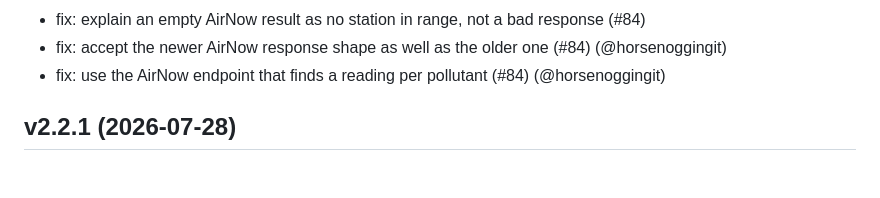
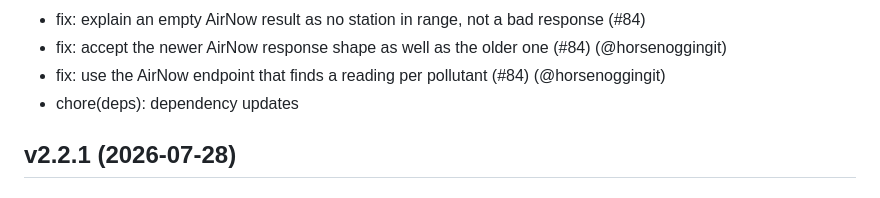
Before and after one commit to homebridge-plugins/homebridge-air, a Markdown page: CHANGELOG.md, the part around the change. Drawn GitHub-style.

Commit message:
docs(changelog): list every unreleased commit in the pending section
Co-Authored-By: Claude Opus 5 <noreply@anthropic.com>

```diff
--- a/CHANGELOG.md
+++ b/CHANGELOG.md
@@ -28,6 +28,7 @@ All notable changes to this project will be documented in this file. This projec
 - fix: explain an empty AirNow result as no station in range, not a bad response (#84)
 - fix: accept the newer AirNow response shape as well as the older one (#84) (@horsenoggingit)
 - fix: use the AirNow endpoint that finds a reading per pollutant (#84) (@horsenoggingit)
+- chore(deps): dependency updates
 
 ## v2.2.1 (2026-07-28)
 
```
